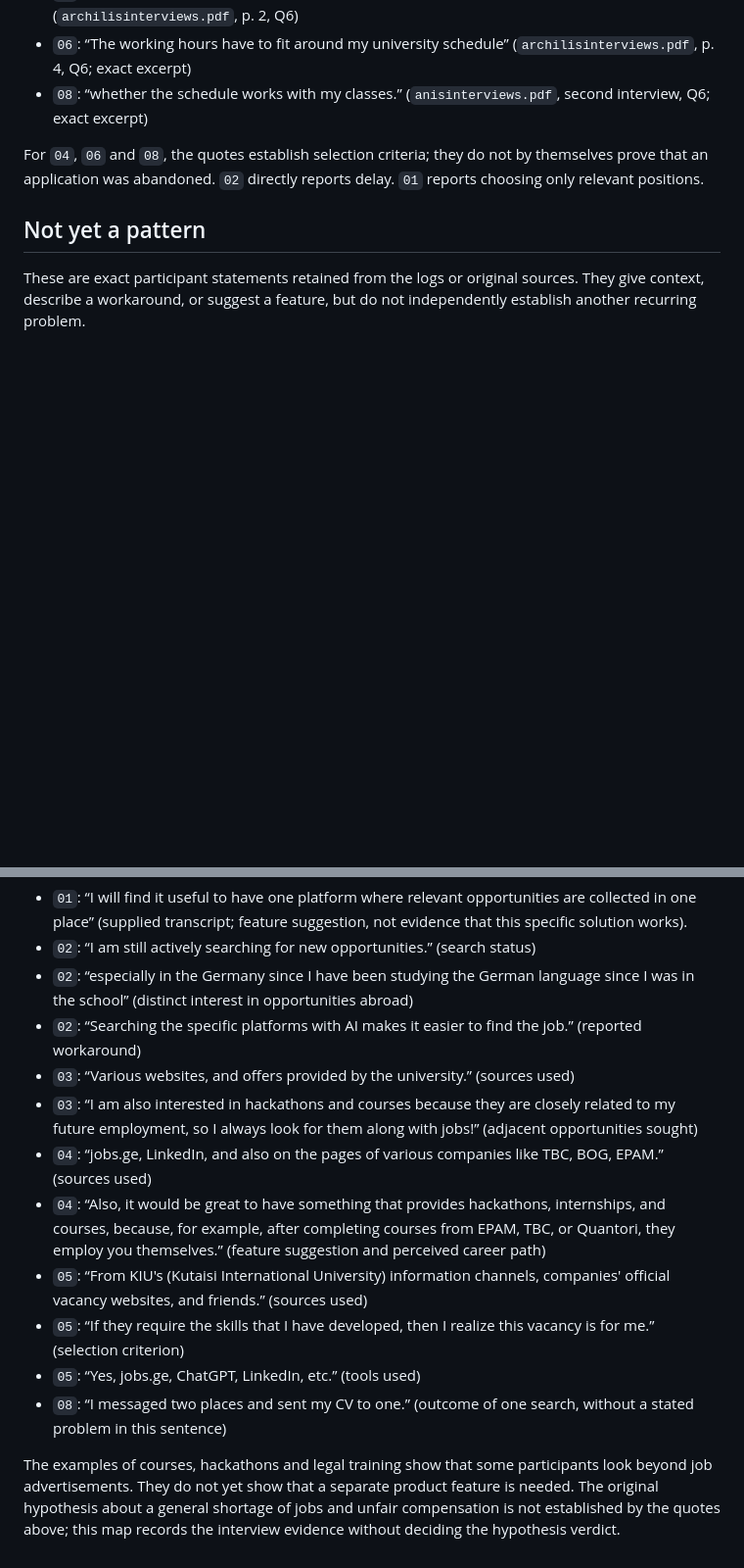
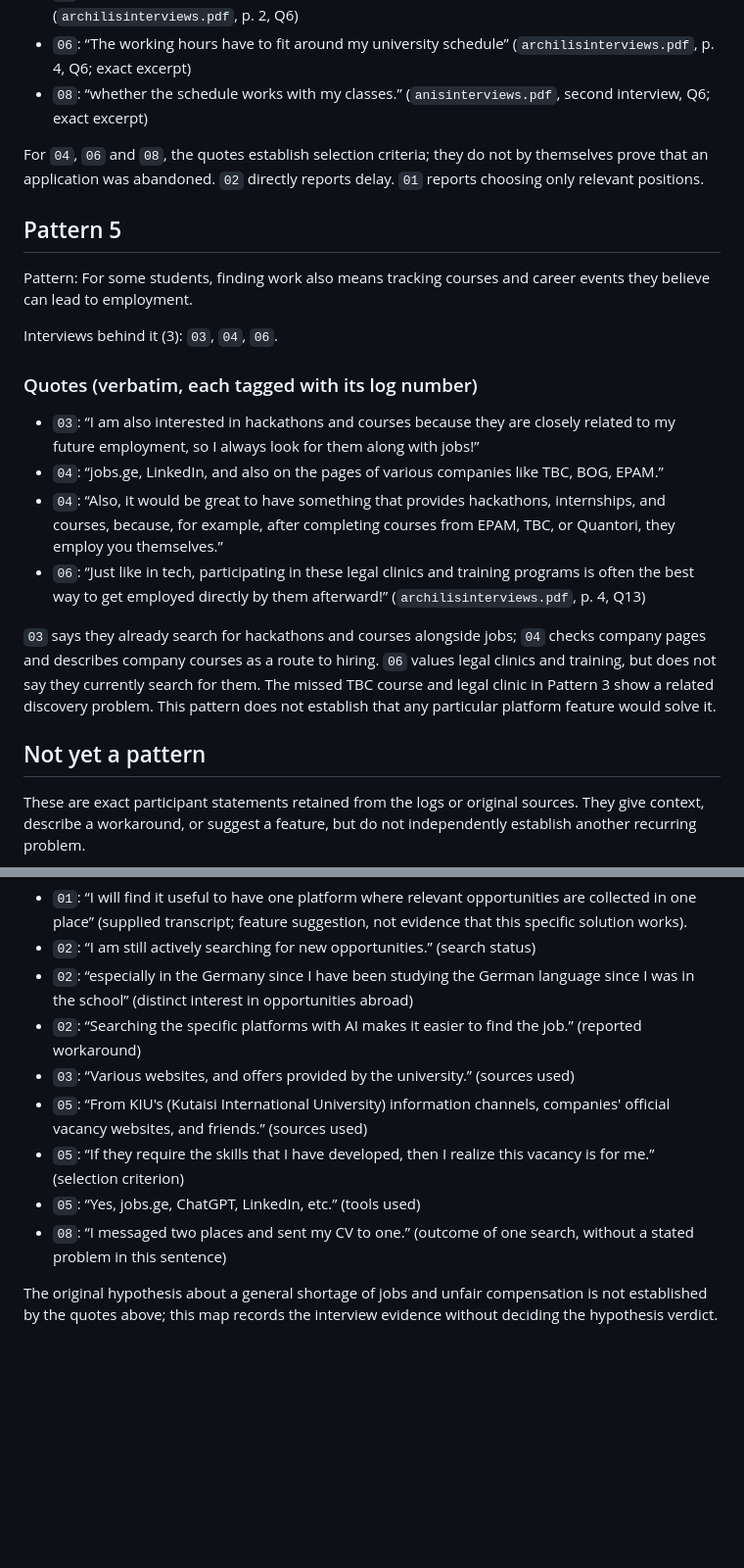
Before and after one commit to mategvetadze/Development-course-project, a Markdown page: 01-discovery/synthesis/affinity-map.md, 2 parts joined by grey strips. Shown at 98% size. Rendered like a GitHub page; blank space fills up the shorter version.

Commit message:
i added another patter in affinity-map

```diff
--- a/01-discovery/synthesis/affinity-map.md
+++ b/01-discovery/synthesis/affinity-map.md
@@ -77,6 +77,21 @@ Interviews behind it (5): `01`, `02`, `04`, `06`, `08`. `05` describes checking
 
 For `04`, `06` and `08`, the quotes establish selection criteria; they do not by themselves prove that an application was abandoned. `02` directly reports delay. `01` reports choosing only relevant positions.
 
+## Pattern 5
+
+Pattern: For some students, finding work also means tracking courses and career events they believe can lead to employment.
+
+Interviews behind it (3): `03`, `04`, `06`.
+
+### Quotes (verbatim, each tagged with its log number)
+
+* `03`: “I am also interested in hackathons and courses because they are closely related to my future employment, so I always look for them along with jobs!”
+* `04`: “jobs.ge, LinkedIn, and also on the pages of various companies like TBC, BOG, EPAM.”
+* `04`: “Also, it would be great to have something that provides hackathons, internships, and courses, because, for example, after completing courses from EPAM, TBC, or Quantori, they employ you themselves.”
+* `06`: “Just like in tech, participating in these legal clinics and training programs is often the best way to get employed directly by them afterward!” (`archilisinterviews.pdf`, p. 4, Q13)
+
+`03` says they already search for hackathons and courses alongside jobs; `04` checks company pages and describes company courses as a route to hiring. `06` values legal clinics and training, but does not say they currently search for them. The missed TBC course and legal clinic in Pattern 3 show a related discovery problem. This pattern does not establish that any particular platform feature would solve it.
+
 ## Not yet a pattern
 
 These are exact participant statements retained from the logs or original sources. They give context, describe a workaround, or suggest a feature, but do not independently establish another recurring problem.
@@ -86,12 +101,9 @@ These are exact participant statements retained from the logs or original source
 * `02`: “especially in the Germany since I have been studying the German language since I was in the school” (distinct interest in opportunities abroad)
 * `02`: “Searching the specific platforms with AI makes it easier to find the job.” (reported workaround)
 * `03`: “Various websites, and offers provided by the university.” (sources used)
-* `03`: “I am also interested in hackathons and courses because they are closely related to my future employment, so I always look for them along with jobs!” (adjacent opportunities sought)
-* `04`: “jobs.ge, LinkedIn, and also on the pages of various companies like TBC, BOG, EPAM.” (sources used)
-* `04`: “Also, it would be great to have something that provides hackathons, internships, and courses, because, for example, after completing courses from EPAM, TBC, or Quantori, they employ you themselves.” (feature suggestion and perceived career path)
 * `05`: “From KIU's (Kutaisi International University) information channels, companies' official vacancy websites, and friends.” (sources used)
 * `05`: “If they require the skills that I have developed, then I realize this vacancy is for me.” (selection criterion)
 * `05`: “Yes, jobs.ge, ChatGPT, LinkedIn, etc.” (tools used)
 * `08`: “I messaged two places and sent my CV to one.” (outcome of one search, without a stated problem in this sentence)
 
-The examples of courses, hackathons and legal training show that some participants look beyond job advertisements. They do not yet show that a separate product feature is needed. The original hypothesis about a general shortage of jobs and unfair compensation is not established by the quotes above; this map records the interview evidence without deciding the hypothesis verdict.
+The original hypothesis about a general shortage of jobs and unfair compensation is not established by the quotes above; this map records the interview evidence without deciding the hypothesis verdict.
```
